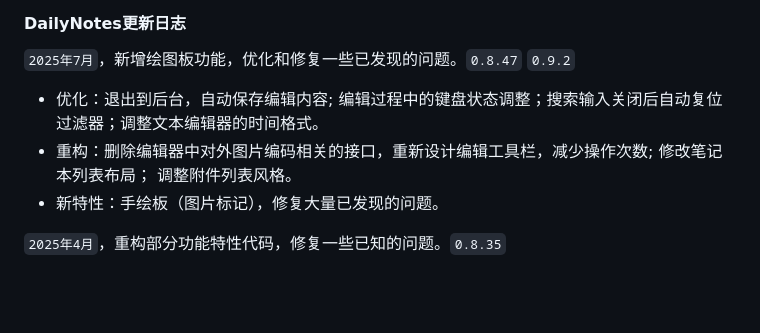
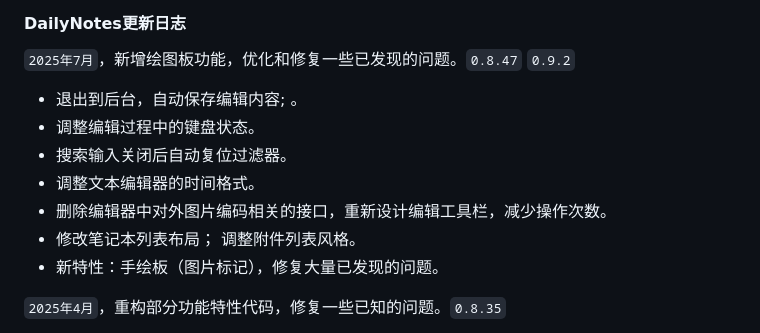
Before and after one commit to milylg/milylg.github.io, a Markdown page: daily-upgrade-list.md, the part around the change. GitHub-like rendering; blank space fills up the shorter version.

Commit message:
automatic push github

```diff
--- a/daily-upgrade-list.md
+++ b/daily-upgrade-list.md
@@ -2,8 +2,12 @@
 
 `2025年7月`，新增绘图板功能，优化和修复一些已发现的问题。`0.8.47`  `0.9.2`
 
-- 优化：退出到后台，自动保存编辑内容;  编辑过程中的键盘状态调整；搜索输入关闭后自动复位过滤器；调整文本编辑器的时间格式。
-- 重构：删除编辑器中对外图片编码相关的接口，重新设计编辑工具栏，减少操作次数;  修改笔记本列表布局； 调整附件列表风格。
+- 退出到后台，自动保存编辑内容; 。
+- 调整编辑过程中的键盘状态。
+- 搜索输入关闭后自动复位过滤器。
+- 调整文本编辑器的时间格式。
+- 删除编辑器中对外图片编码相关的接口，重新设计编辑工具栏，减少操作次数。
+- 修改笔记本列表布局； 调整附件列表风格。
 - 新特性：手绘板（图片标记），修复大量已发现的问题。
 
 </br></br>
```
